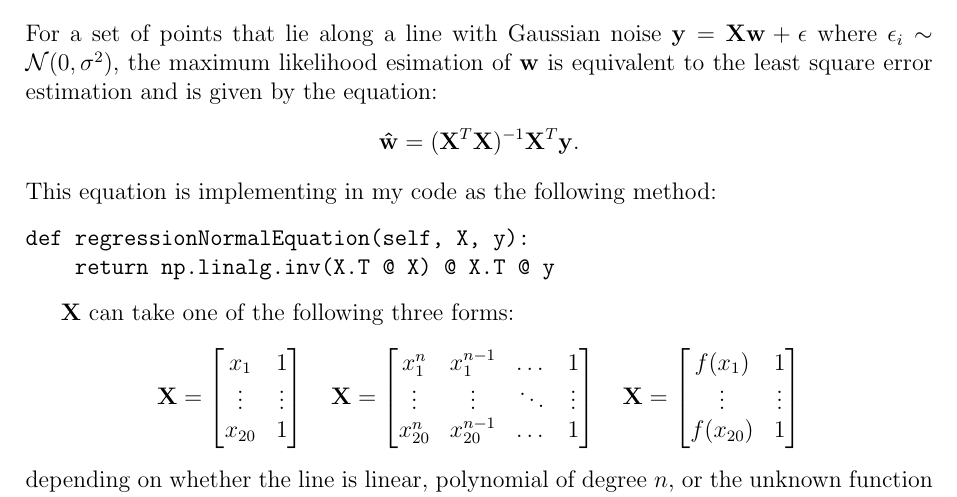
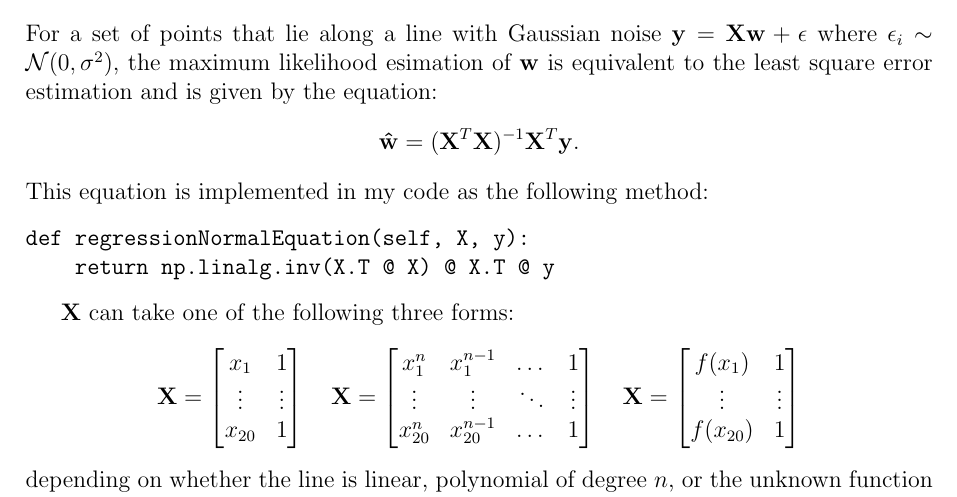
Before and after one commit to georgeherbert/an-unknown-signal, a LaTeX paper (report/report.tex): part of page 1 of 4, cut so that both start at the same text. Compiled offline with pdfLaTeX.

Commit message:
Fixed typo

```diff
--- a/report/report.tex
+++ b/report/report.tex
@@ -31,7 +31,7 @@ the least square error estimation and is given by the equation:
 \[
     \vb{\hat{w}} = (\vb{X}^{T}\vb{X})^{-1}\vb{X}^{T}\vb{y}.
 \]
-This equation is implementing in my code as the following
+This equation is implemented in my code as the following
 method:
 \begin{verbatim}
 def regressionNormalEquation(self, X, y):
```
Also changed, not shown: report/report.pdf.
